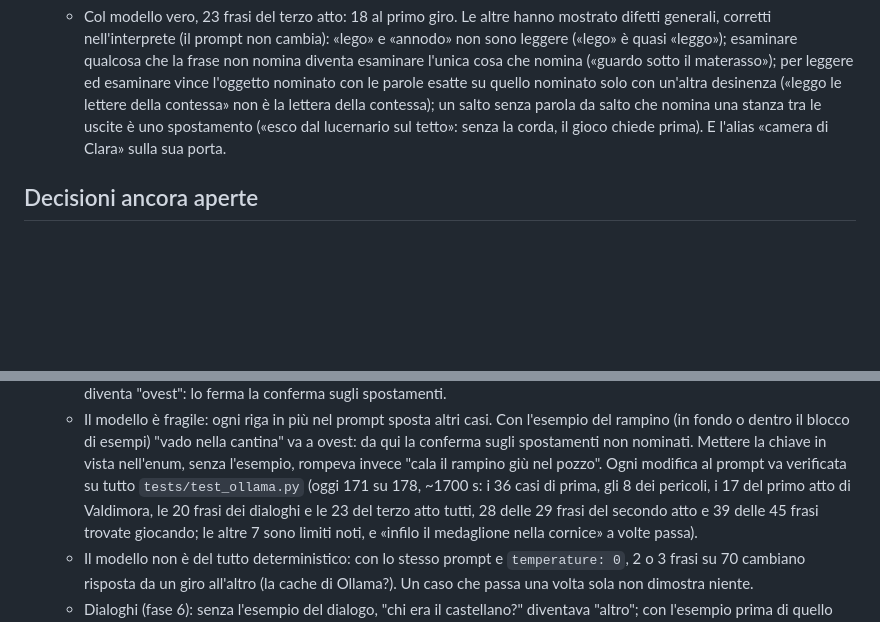
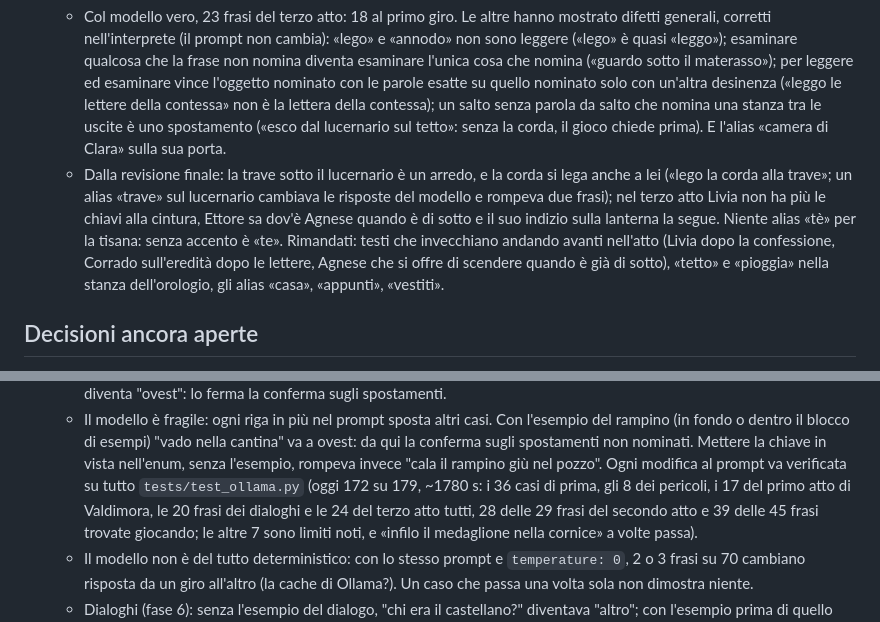
Before and after one commit to ricky79/iavventura, a Markdown page: CLAUDE.md, 2 parts joined by grey strips. Rendered like a GitHub page; blank space fills up the shorter version.

Commit message:
CLAUDE.md: Valdimora, atto 3, dopo la revisione finale
Col modello vero 172 su 179; gli altri 7 sono limiti noti.

Co-Authored-By: Claude Opus 5.5 <noreply@anthropic.com>

```diff
--- a/CLAUDE.md
+++ b/CLAUDE.md
@@ -441,6 +441,14 @@ tests/
     contessa» non è la lettera della contessa); un salto senza parola da salto che nomina una
     stanza tra le uscite è uno spostamento («esco dal lucernario sul tetto»: senza la corda, il
     gioco chiede prima). E l'alias «camera di Clara» sulla sua porta.
+  - Dalla revisione finale: la trave sotto il lucernario è un arredo, e la corda si lega anche a
+    lei («lego la corda alla trave»; un alias «trave» sul lucernario cambiava le risposte del
+    modello e rompeva due frasi); nel terzo atto Livia non ha più le chiavi alla cintura, Ettore sa
+    dov'è Agnese quando è di sotto e il suo indizio sulla lanterna la segue. Niente alias «tè» per
+    la tisana: senza accento è «te». Rimandati: testi che invecchiano andando avanti nell'atto
+    (Livia dopo la confessione, Corrado sull'eredità dopo le lettere, Agnese che si offre di
+    scendere quando è già di sotto), «tetto» e «pioggia» nella stanza dell'orologio, gli alias
+    «casa», «appunti», «vestiti».
 
 ## Decisioni ancora aperte
 - Mostrare oggetti ai personaggi («mostra X a Y»): per ora nessun enigma lo chiede.
@@ -493,8 +501,8 @@ ollama pull qwen2.5:3b
     (in fondo o dentro il blocco di esempi) "vado nella cantina" va a ovest: da qui la conferma
     sugli spostamenti non nominati. Mettere la chiave in vista nell'enum, senza l'esempio, rompeva
     invece "cala il rampino giù nel pozzo". Ogni modifica al prompt va verificata su tutto
-    `tests/test_ollama.py` (oggi 171 su 178, ~1700 s: i 36 casi di prima, gli 8 dei pericoli, i 17
-    del primo atto di Valdimora, le 20 frasi dei dialoghi e le 23 del terzo atto tutti, 28 delle 29
+    `tests/test_ollama.py` (oggi 172 su 179, ~1780 s: i 36 casi di prima, gli 8 dei pericoli, i 17
+    del primo atto di Valdimora, le 20 frasi dei dialoghi e le 24 del terzo atto tutti, 28 delle 29
     frasi del secondo atto e 39 delle 45 frasi trovate giocando; le altre 7 sono limiti noti, e
     «infilo il medaglione nella cornice» a volte passa).
   - Il modello non è del tutto deterministico: con lo stesso prompt e `temperature: 0`, 2 o 3 frasi
```
